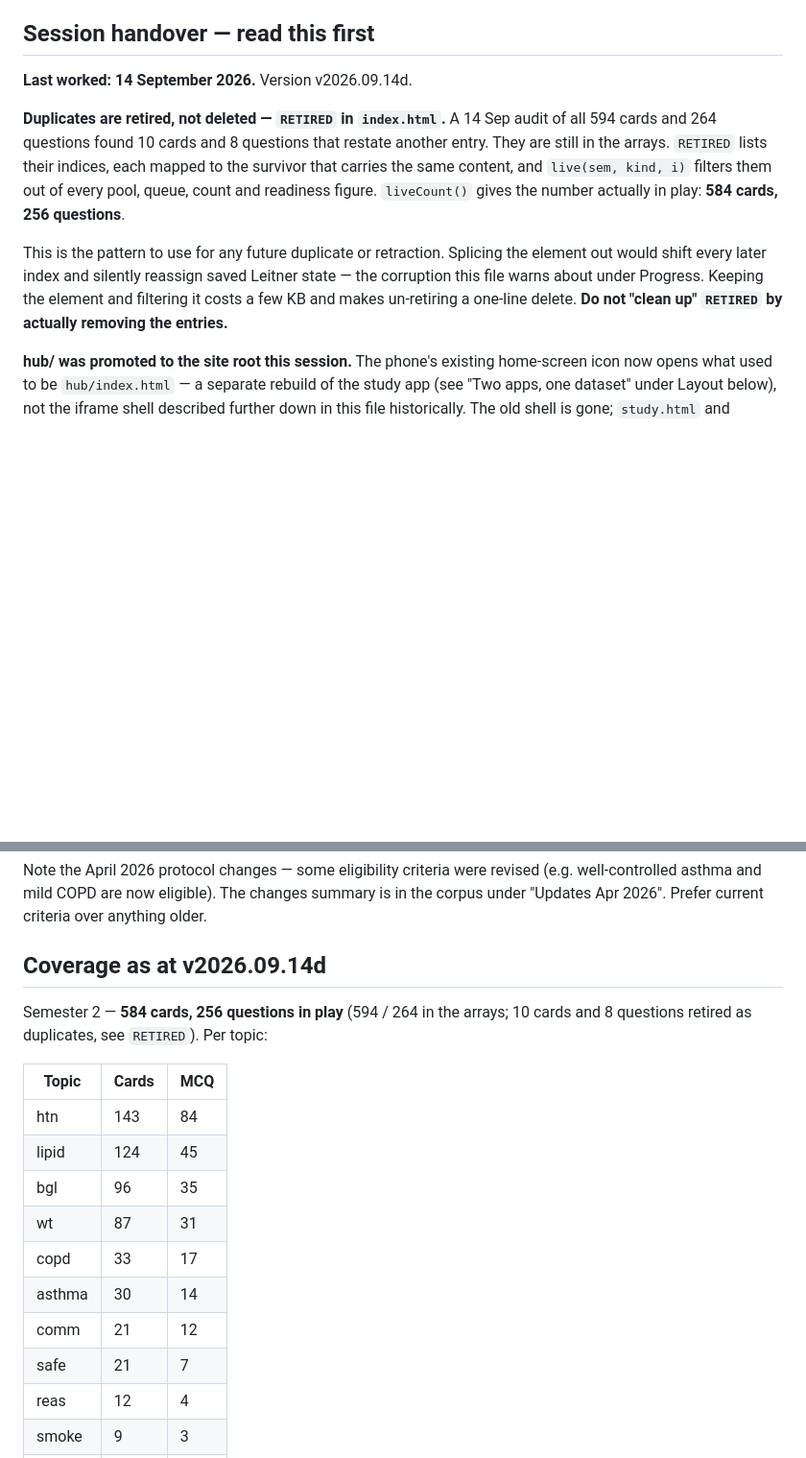
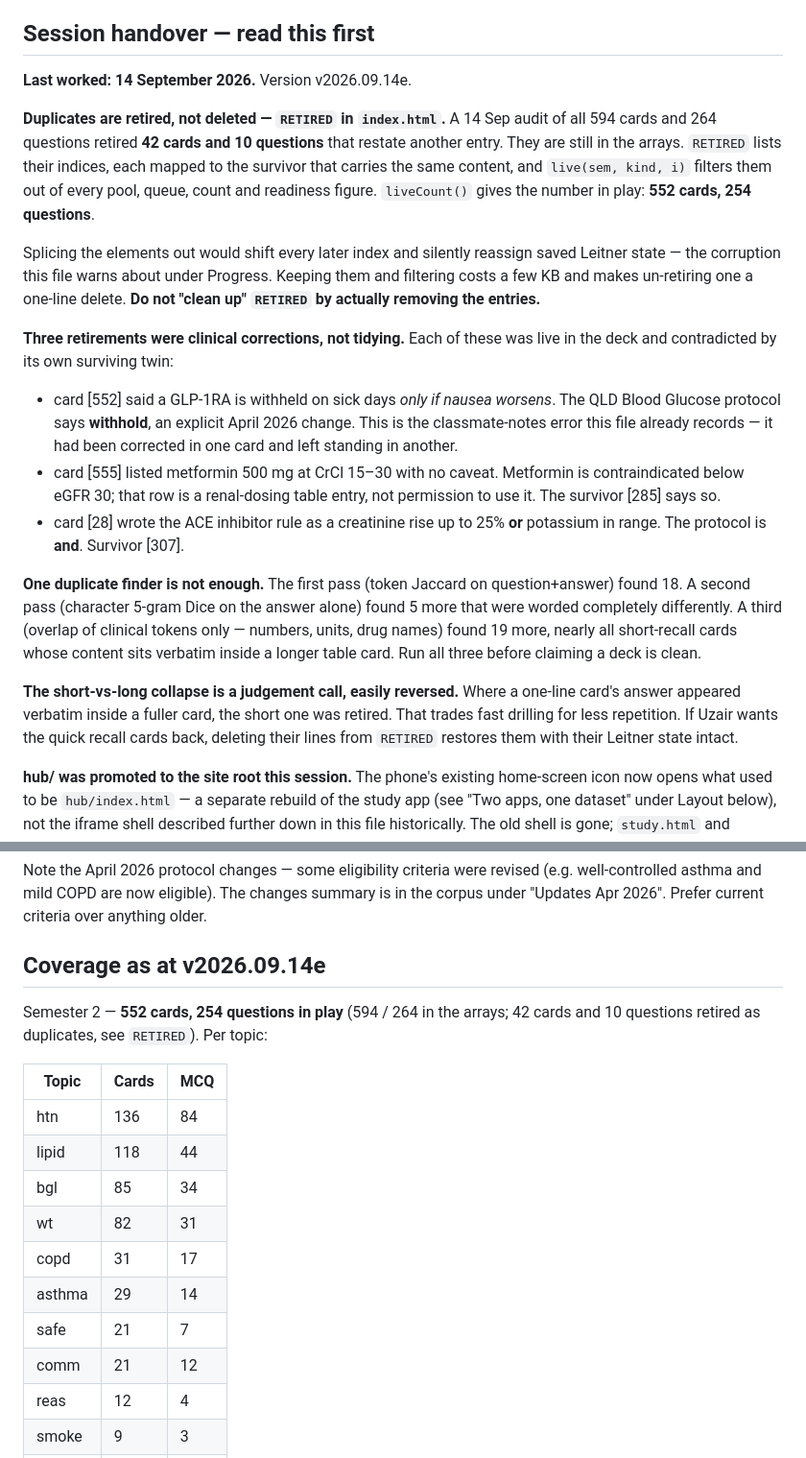
Before and after one commit to uzairqamarr-dot/Pharmacist-Prescribing, a Markdown page: CLAUDE.md, 2 parts joined by grey strips. Shown at 96% size. Rendered like a GitHub page; blank space fills up the shorter version.

Commit message:
update v2026.09.14e

```diff
--- a/CLAUDE.md
+++ b/CLAUDE.md
@@ -11,22 +11,45 @@ home screen, used often with no signal.
 
 ## Session handover — read this first
 
-**Last worked: 14 September 2026.** Version v2026.09.14d.
+**Last worked: 14 September 2026.** Version v2026.09.14e.
 
 **Duplicates are retired, not deleted — `RETIRED` in `index.html`.** A 14 Sep
-audit of all 594 cards and 264 questions found 10 cards and 8 questions that
-restate another entry. They are still in the arrays. `RETIRED` lists their
+audit of all 594 cards and 264 questions retired **42 cards and 10 questions**
+that restate another entry. They are still in the arrays. `RETIRED` lists their
 indices, each mapped to the survivor that carries the same content, and
-`live(sem, kind, i)` filters them out of every pool, queue, count and
-readiness figure. `liveCount()` gives the number actually in play: **584
-cards, 256 questions**.
+`live(sem, kind, i)` filters them out of every pool, queue, count and readiness
+figure. `liveCount()` gives the number in play: **552 cards, 254 questions**.
 
-This is the pattern to use for any future duplicate or retraction. Splicing
-the element out would shift every later index and silently reassign saved
-Leitner state — the corruption this file warns about under Progress. Keeping
-the element and filtering it costs a few KB and makes un-retiring a
-one-line delete. **Do not "clean up" `RETIRED` by actually removing the
-entries.**
+Splicing the elements out would shift every later index and silently reassign
+saved Leitner state — the corruption this file warns about under Progress.
+Keeping them and filtering costs a few KB and makes un-retiring one a one-line
+delete. **Do not "clean up" `RETIRED` by actually removing the entries.**
+
+**Three retirements were clinical corrections, not tidying.** Each of these was
+live in the deck and contradicted by its own surviving twin:
+
+- card [552] said a GLP-1RA is withheld on sick days *only if nausea worsens*.
+  The QLD Blood Glucose protocol says **withhold**, an explicit April 2026
+  change. This is the classmate-notes error this file already records — it had
+  been corrected in one card and left standing in another.
+- card [555] listed metformin 500 mg at CrCl 15–30 with no caveat. Metformin is
+  contraindicated below eGFR 30; that row is a renal-dosing table entry, not
+  permission to use it. The survivor [285] says so.
+- card [28] wrote the ACE inhibitor rule as a creatinine rise up to 25% **or**
+  potassium in range. The protocol is **and**. Survivor [307].
+
+**One duplicate finder is not enough.** The first pass (token Jaccard on
+question+answer) found 18. A second pass (character 5-gram Dice on the answer
+alone) found 5 more that were worded completely differently. A third (overlap of
+clinical tokens only — numbers, units, drug names) found 19 more, nearly all
+short-recall cards whose content sits verbatim inside a longer table card. Run
+all three before claiming a deck is clean.
+
+**The short-vs-long collapse is a judgement call, easily reversed.** Where a
+one-line card's answer appeared verbatim inside a fuller card, the short one was
+retired. That trades fast drilling for less repetition. If Uzair wants the quick
+recall cards back, deleting their lines from `RETIRED` restores them with their
+Leitner state intact.
 
 **hub/ was promoted to the site root this session.** The phone's existing
 home-screen icon now opens what used to be `hub/index.html` — a separate
@@ -338,21 +361,21 @@ revised (e.g. well-controlled asthma and mild COPD are now eligible). The
 changes summary is in the corpus under "Updates Apr 2026". Prefer current
 criteria over anything older.
 
-## Coverage as at v2026.09.14d
+## Coverage as at v2026.09.14e
 
-Semester 2 — **584 cards, 256 questions in play** (594 / 264 in the arrays;
-10 cards and 8 questions retired as duplicates, see `RETIRED`). Per topic:
+Semester 2 — **552 cards, 254 questions in play** (594 / 264 in the arrays;
+42 cards and 10 questions retired as duplicates, see `RETIRED`). Per topic:
 
 | Topic | Cards | MCQ |
 |---|---|---|
-| htn | 143 | 84 |
-| lipid | 124 | 45 |
-| bgl | 96 | 35 |
-| wt | 87 | 31 |
-| copd | 33 | 17 |
-| asthma | 30 | 14 |
+| htn | 136 | 84 |
+| lipid | 118 | 44 |
+| bgl | 85 | 34 |
+| wt | 82 | 31 |
+| copd | 31 | 17 |
+| asthma | 29 | 14 |
+| safe | 21 | 7 |
 | comm | 21 | 12 |
-| safe | 21 | 7 |
 | reas | 12 | 4 |
 | smoke | 9 | 3 |
 | eth | 8 | 4 |
```
